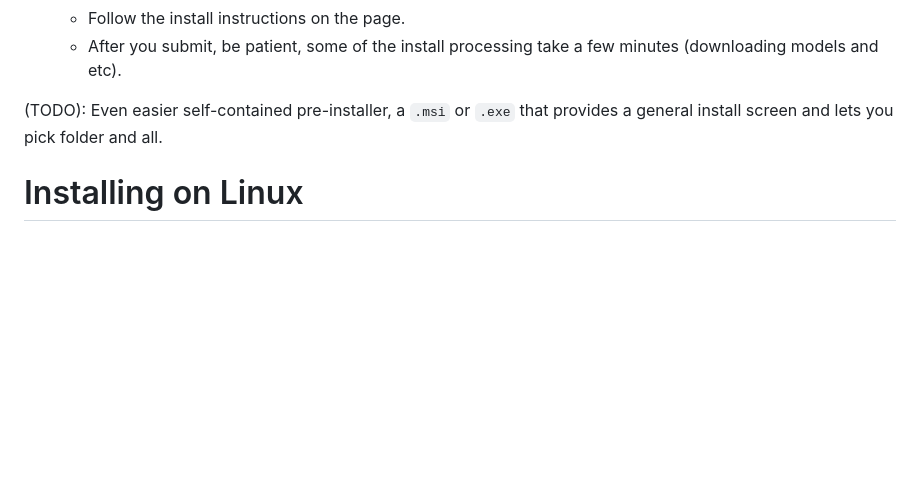
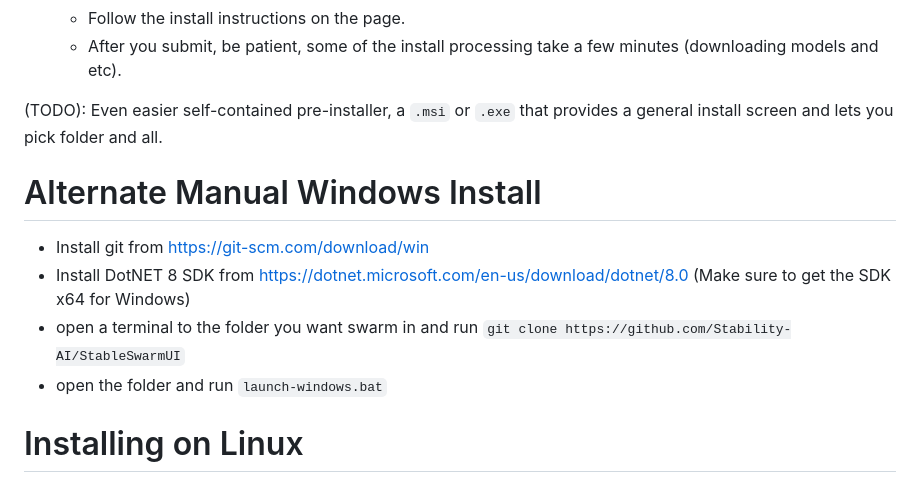
Before and after one commit to Stability-AI/StableSwarmUI, a Markdown page: README.md, the part around the change. Rendered like a GitHub page; blank space fills up the shorter version.

Commit message:
readme: add manual-install-on-windows info

```diff
--- a/README.md
+++ b/README.md
@@ -38,6 +38,13 @@ Colab link if you want to try Swarm: https://colab.research.google.com/github/St
     - After you submit, be patient, some of the install processing take a few minutes (downloading models and etc).
 
 (TODO): Even easier self-contained pre-installer, a `.msi` or `.exe` that provides a general install screen and lets you pick folder and all.
+
+# Alternate Manual Windows Install
+
+- Install git from https://git-scm.com/download/win
+- Install DotNET 8 SDK from https://dotnet.microsoft.com/en-us/download/dotnet/8.0 (Make sure to get the SDK x64 for Windows)
+- open a terminal to the folder you want swarm in and run `git clone https://github.com/Stability-AI/StableSwarmUI`
+- open the folder and run `launch-windows.bat`
 
 # Installing on Linux
 
```
